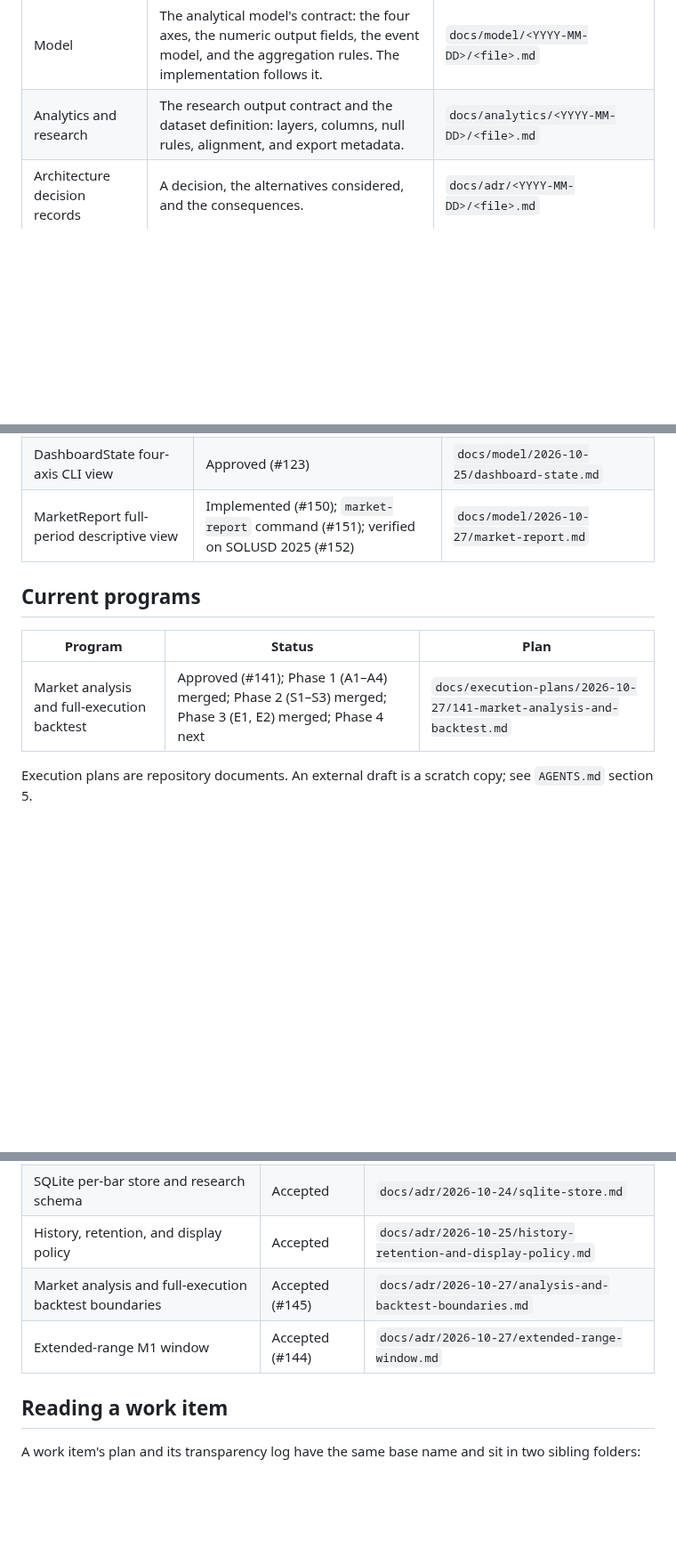
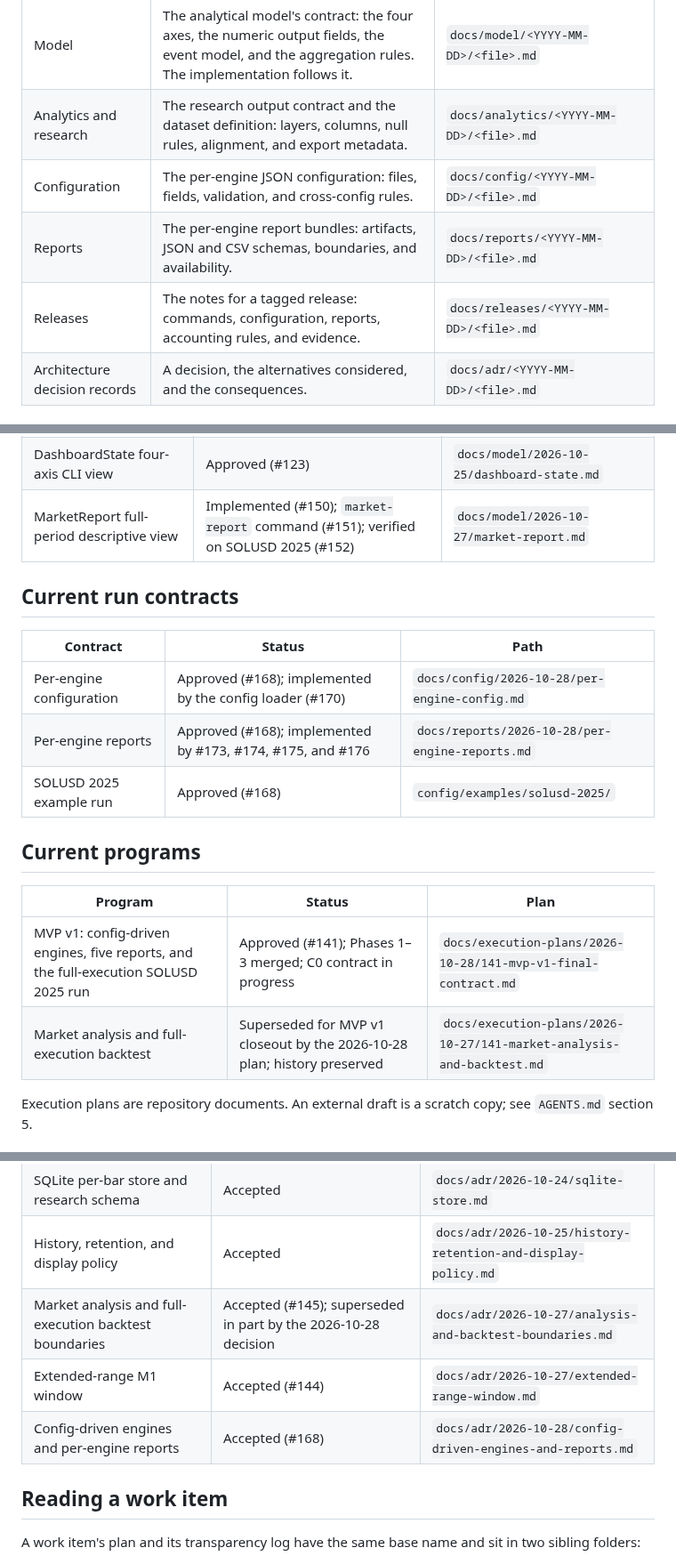
Before and after one commit to quant-rule/quant-rule, a Markdown page: docs/README.md, 3 parts joined by grey strips. Shown at 89% size. Rendered like a GitHub page; blank space fills up the shorter version.

Commit message:
docs: index the MVP v1 contracts
Add config, reports, and releases to the documentation kinds, list the new
contracts and ADR, and mark the 2026-10-27 plan and ADR as superseded where the
new decision replaces them.

```diff
--- a/docs/README.md
+++ b/docs/README.md
@@ -10,6 +10,9 @@ The documentation tree is `docs/<kind>/<YYYY-MM-DD>/<file>.md`: the kind comes f
 | AI transparency log | The record of material AI contributions for a work item, per `AGENTS.md` section 6. One file per work item, named to match its execution plan. | `docs/ai-transparency-log/<YYYY-MM-DD>/<issue>-<slug>.md` |
 | Model | The analytical model's contract: the four axes, the numeric output fields, the event model, and the aggregation rules. The implementation follows it. | `docs/model/<YYYY-MM-DD>/<file>.md` |
 | Analytics and research | The research output contract and the dataset definition: layers, columns, null rules, alignment, and export metadata. | `docs/analytics/<YYYY-MM-DD>/<file>.md` |
+| Configuration | The per-engine JSON configuration: files, fields, validation, and cross-config rules. | `docs/config/<YYYY-MM-DD>/<file>.md` |
+| Reports | The per-engine report bundles: artifacts, JSON and CSV schemas, boundaries, and availability. | `docs/reports/<YYYY-MM-DD>/<file>.md` |
+| Releases | The notes for a tagged release: commands, configuration, reports, accounting rules, and evidence. | `docs/releases/<YYYY-MM-DD>/<file>.md` |
 | Architecture decision records | A decision, the alternatives considered, and the consequences. | `docs/adr/<YYYY-MM-DD>/<file>.md` |
 
 ## Current model contracts
@@ -20,11 +23,20 @@ The documentation tree is `docs/<kind>/<YYYY-MM-DD>/<file>.md`: the kind comes f
 | DashboardState four-axis CLI view | Approved (#123) | `docs/model/2026-10-25/dashboard-state.md` |
 | MarketReport full-period descriptive view | Implemented (#150); `market-report` command (#151); verified on SOLUSD 2025 (#152) | `docs/model/2026-10-27/market-report.md` |
 
+## Current run contracts
+
+| Contract | Status | Path |
+|---|---|---|
+| Per-engine configuration | Approved (#168); implemented by the config loader (#170) | `docs/config/2026-10-28/per-engine-config.md` |
+| Per-engine reports | Approved (#168); implemented by #173, #174, #175, and #176 | `docs/reports/2026-10-28/per-engine-reports.md` |
+| SOLUSD 2025 example run | Approved (#168) | `config/examples/solusd-2025/` |
+
 ## Current programs
 
 | Program | Status | Plan |
 |---|---|---|
-| Market analysis and full-execution backtest | Approved (#141); Phase 1 (A1–A4) merged; Phase 2 (S1–S3) merged; Phase 3 (E1, E2) merged; Phase 4 next | `docs/execution-plans/2026-10-27/141-market-analysis-and-backtest.md` |
+| MVP v1: config-driven engines, five reports, and the full-execution SOLUSD 2025 run | Approved (#141); Phases 1–3 merged; C0 contract in progress | `docs/execution-plans/2026-10-28/141-mvp-v1-final-contract.md` |
+| Market analysis and full-execution backtest | Superseded for MVP v1 closeout by the 2026-10-28 plan; history preserved | `docs/execution-plans/2026-10-27/141-market-analysis-and-backtest.md` |
 
 Execution plans are repository documents. An external draft is a scratch copy; see `AGENTS.md` section 5.
 
@@ -35,8 +47,9 @@ Execution plans are repository documents. An external draft is a scratch copy; s
 | Four-axis analytical model | Accepted | `docs/adr/2026-10-21/four-axis-analytical-model.md` |
 | SQLite per-bar store and research schema | Accepted | `docs/adr/2026-10-24/sqlite-store.md` |
 | History, retention, and display policy | Accepted | `docs/adr/2026-10-25/history-retention-and-display-policy.md` |
-| Market analysis and full-execution backtest boundaries | Accepted (#145) | `docs/adr/2026-10-27/analysis-and-backtest-boundaries.md` |
+| Market analysis and full-execution backtest boundaries | Accepted (#145); superseded in part by the 2026-10-28 decision | `docs/adr/2026-10-27/analysis-and-backtest-boundaries.md` |
 | Extended-range M1 window | Accepted (#144) | `docs/adr/2026-10-27/extended-range-window.md` |
+| Config-driven engines and per-engine reports | Accepted (#168) | `docs/adr/2026-10-28/config-driven-engines-and-reports.md` |
 
 ## Reading a work item
 
```
Also changed, not shown: 2 other files.
